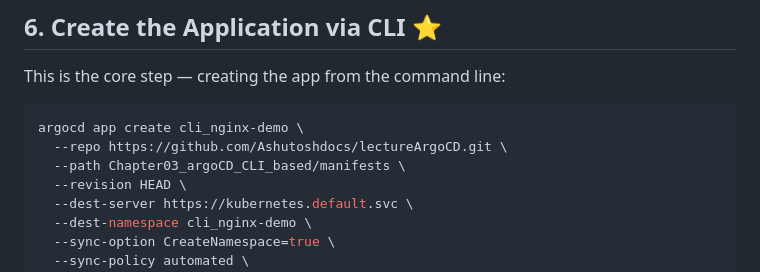
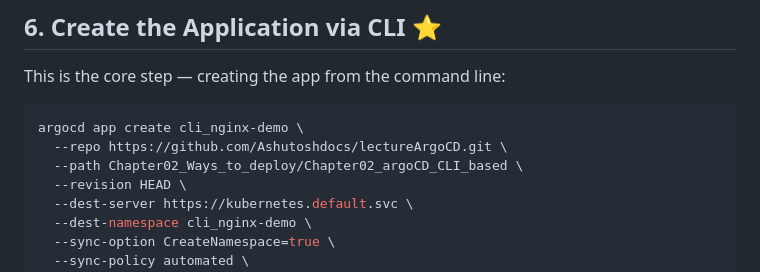
Before and after one commit to Ashutoshdocs/lectureArgoCD, a Markdown page: Chapter02_Ways_to_deploy/Chapter02_argoCD_CLI_based/README.md, the part around the change. GitHub-like rendering.

````diff
--- a/Chapter02_Ways_to_deploy/Chapter02_argoCD_CLI_based/README.md
+++ b/Chapter02_Ways_to_deploy/Chapter02_argoCD_CLI_based/README.md
@@ -114,7 +114,7 @@ This is the core step — creating the app from the command line:
 ```bash
 argocd app create cli_nginx-demo \
   --repo https://github.com/Ashutoshdocs/lectureArgoCD.git \
-  --path Chapter03_argoCD_CLI_based/manifests \
+  --path Chapter02_Ways_to_deploy/Chapter02_argoCD_CLI_based \
   --revision HEAD \
   --dest-server https://kubernetes.default.svc \
   --dest-namespace cli_nginx-demo \
````
